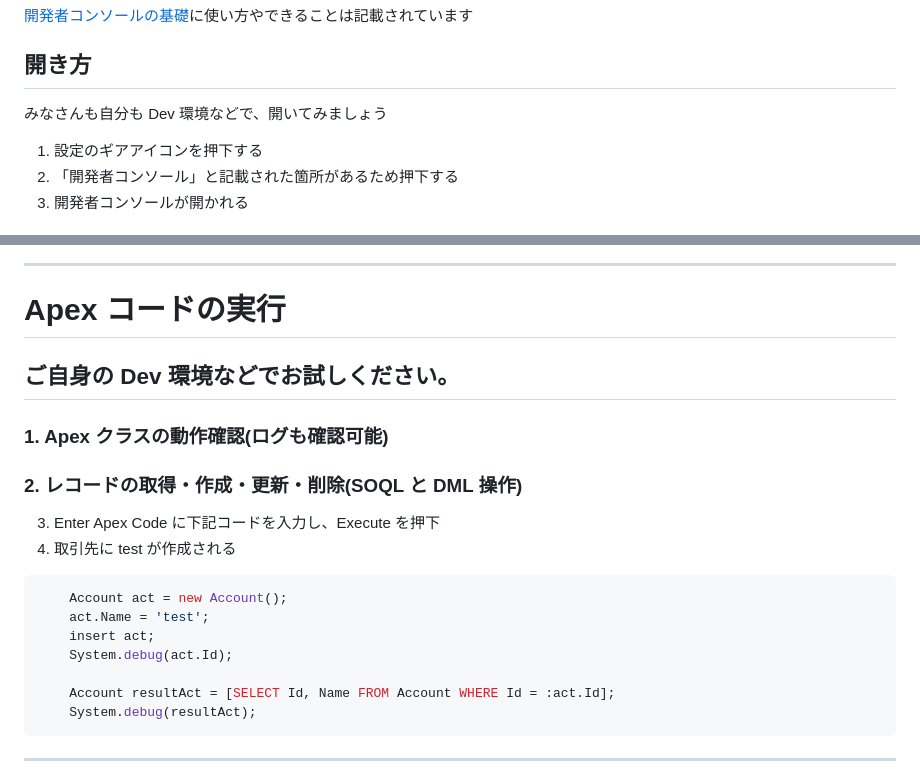
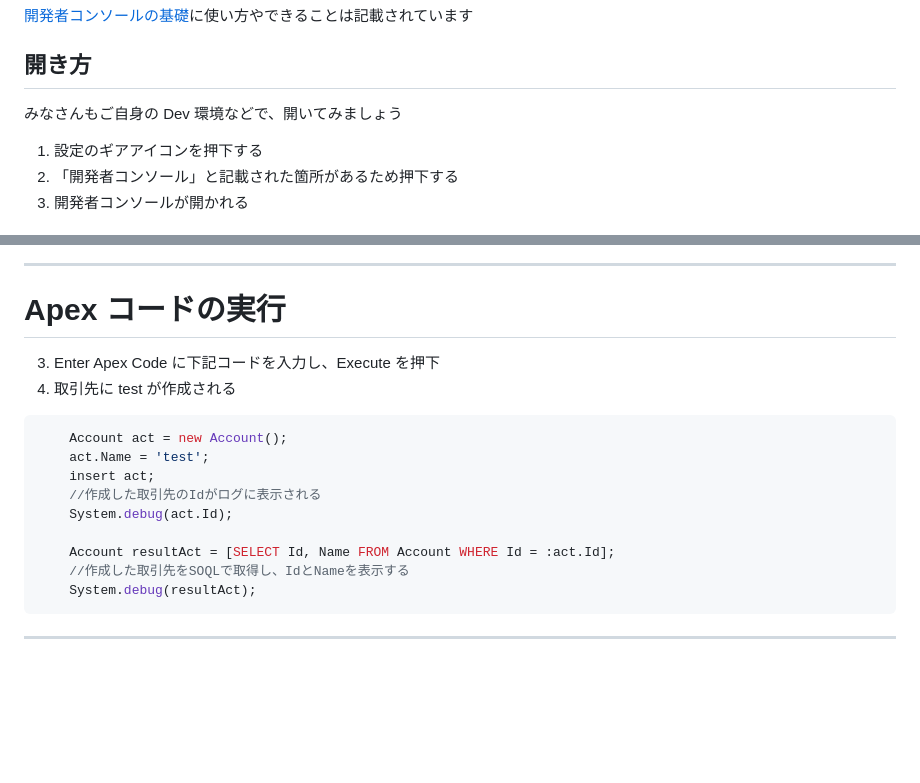
Before and after one commit to tkonishi5515/Developer_Console, a Markdown page: ja/index.md, 2 parts joined by grey strips. Rendered like a GitHub page; blank space fills up the shorter version.

````diff
--- a/ja/index.md
+++ b/ja/index.md
@@ -48,7 +48,7 @@ theme: freud
 
 ## 開き方
 
-みなさんも自分も Dev 環境などで、開いてみましょう
+みなさんもご自身の Dev 環境などで、開いてみましょう
 
 1. 設定のギアアイコンを押下する
 2. 「開発者コンソール」と記載された箇所があるため押下する
@@ -202,12 +223,6 @@ theme: freud
 
 # Apex コードの実行
 
-## ご自身の Dev 環境などでお試しください。
-
-### 1. Apex クラスの動作確認(ログも確認可能)
-
-### 2. レコードの取得・作成・更新・削除(SOQL と DML 操作)
-
 3. Enter Apex Code に下記コードを入力し、Execute を押下
 4. 取引先に test が作成される
 
@@ -215,9 +230,11 @@ theme: freud
     Account act = new Account();
     act.Name = 'test';
     insert act;
+    //作成した取引先のIdがログに表示される
     System.debug(act.Id);
 
     Account resultAct = [SELECT Id, Name FROM Account WHERE Id = :act.Id];
+    //作成した取引先をSOQLで取得し、IdとNameを表示する
     System.debug(resultAct);
 ```
 
````
Also changed, not shown: other parts of ja/index.md (+27 -6 lines), ja/images/開発者コンソール_10.png (added), 1 other file.
